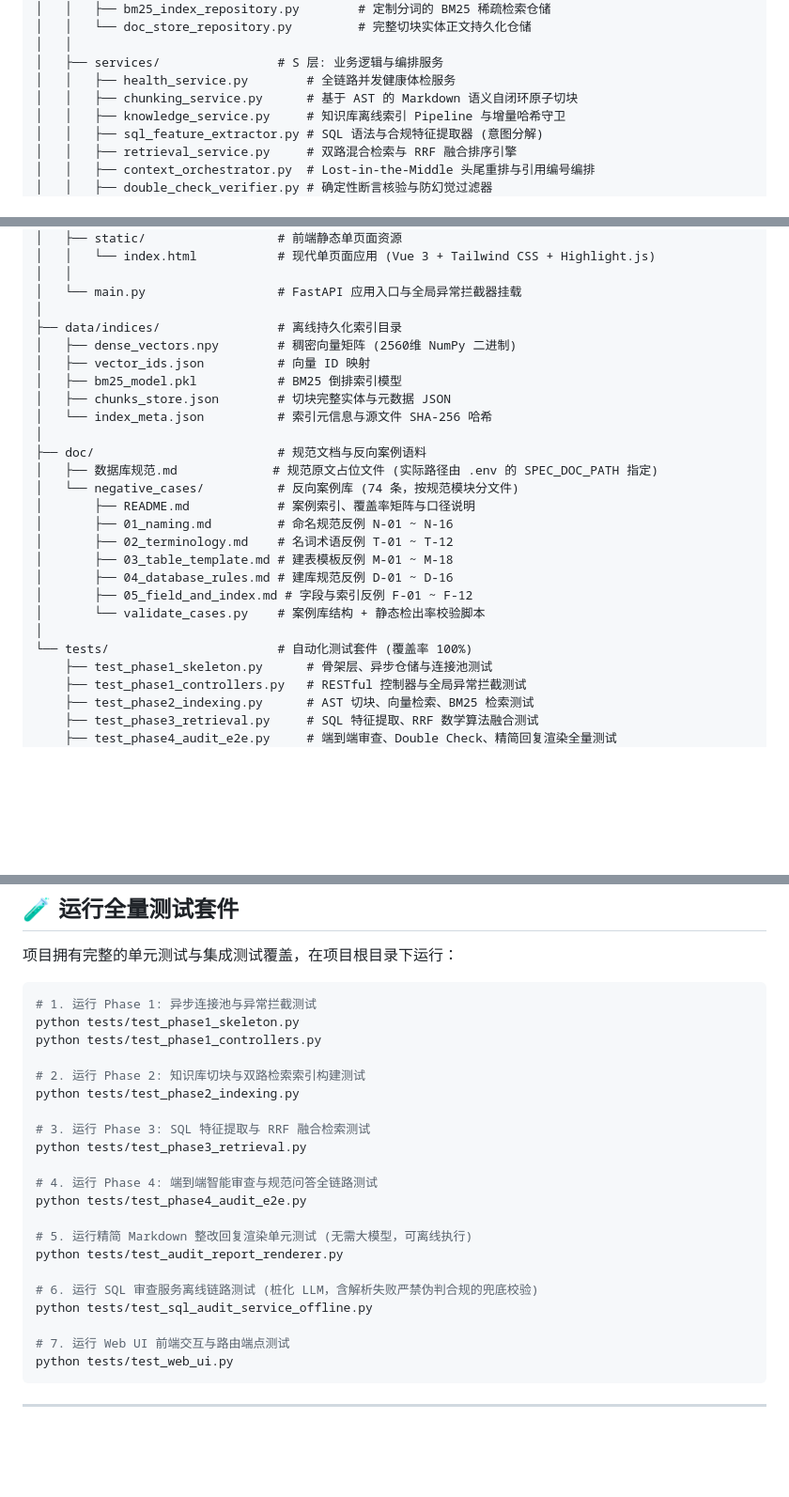
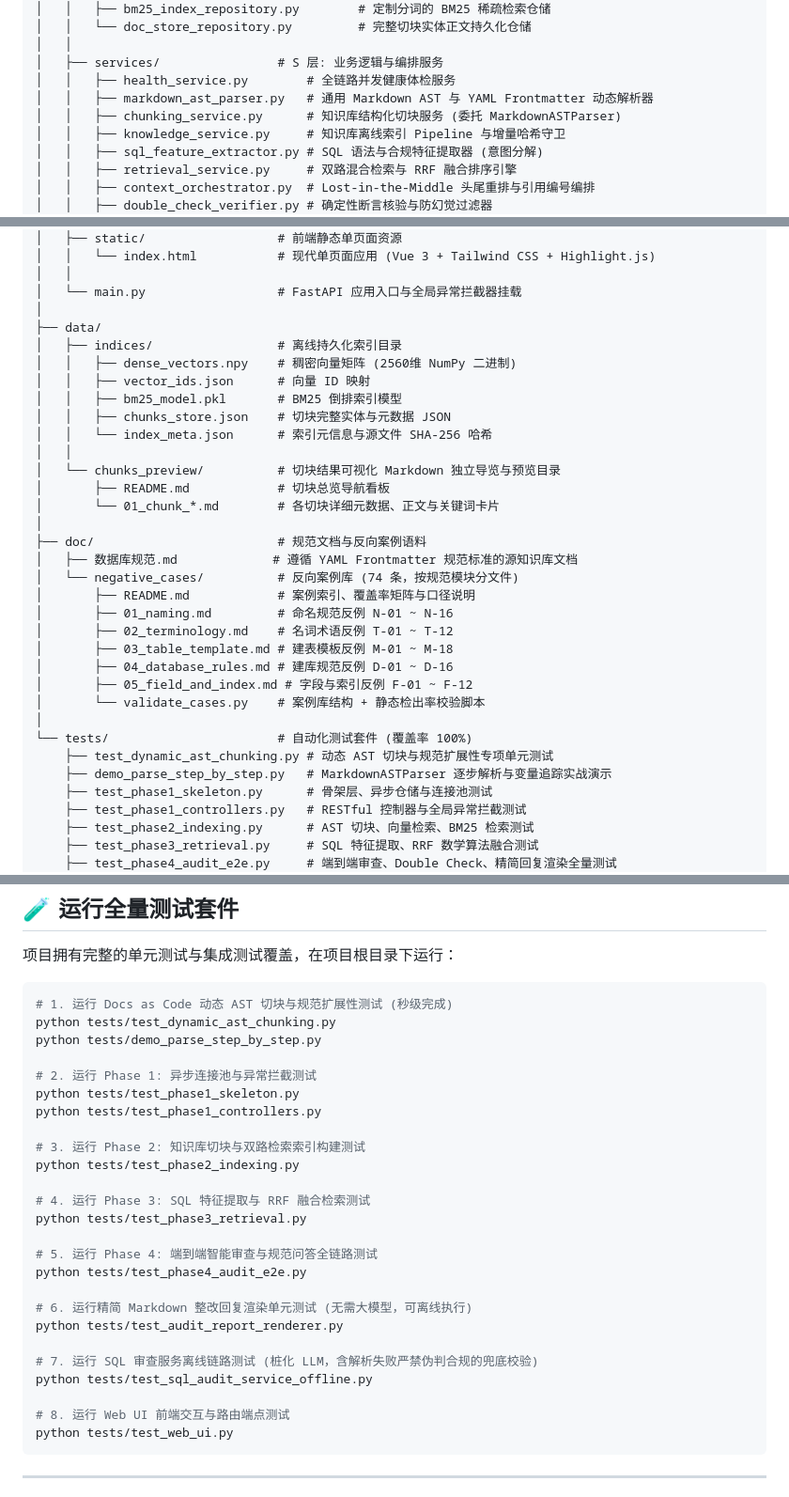
Before and after one commit to envoke506-hue/sql-checker-agent, a Markdown page: README.md, 3 parts joined by grey strips. Shown at 94% size. GitHub-like rendering; blank space fills up the shorter version.

Commit message:
docs: update README.md to reflect Docs as Code, generic AST parser, and dual representation

````diff
--- a/README.md
+++ b/README.md
@@ -86,7 +93,8 @@ sql-checker-agent/
 │   │
 │   ├── services/                # S 层: 业务逻辑与编排服务
 │   │   ├── health_service.py        # 全链路并发健康体检服务
-│   │   ├── chunking_service.py      # 基于 AST 的 Markdown 语义自闭环原子切块
+│   │   ├── markdown_ast_parser.py   # 通用 Markdown AST 与 YAML Frontmatter 动态解析器
+│   │   ├── chunking_service.py      # 知识库结构化切块服务 (委托 MarkdownASTParser)
 │   │   ├── knowledge_service.py     # 知识库离线索引 Pipeline 与增量哈希守卫
 │   │   ├── sql_feature_extractor.py # SQL 语法与合规特征提取器 (意图分解)
 │   │   ├── retrieval_service.py     # 双路混合检索与 RRF 融合排序引擎
@@ -108,15 +116,20 @@ sql-checker-agent/
 │   │
 │   └── main.py                  # FastAPI 应用入口与全局异常拦截器挂载
 │
-├── data/indices/                # 离线持久化索引目录
-│   ├── dense_vectors.npy        # 稠密向量矩阵 (2560维 NumPy 二进制)
-│   ├── vector_ids.json          # 向量 ID 映射
-│   ├── bm25_model.pkl           # BM25 倒排索引模型
-│   ├── chunks_store.json        # 切块完整实体与元数据 JSON
-│   └── index_meta.json          # 索引元信息与源文件 SHA-256 哈希
+├── data/
+│   ├── indices/                 # 离线持久化索引目录
+│   │   ├── dense_vectors.npy    # 稠密向量矩阵 (2560维 NumPy 二进制)
+│   │   ├── vector_ids.json      # 向量 ID 映射
+│   │   ├── bm25_model.pkl       # BM25 倒排索引模型
+│   │   ├── chunks_store.json    # 切块完整实体与元数据 JSON
+│   │   └── index_meta.json      # 索引元信息与源文件 SHA-256 哈希
+│   │
+│   └── chunks_preview/          # 切块结果可视化 Markdown 独立导览与预览目录
+│       ├── README.md            # 切块总览导航看板
+│       └── 01_chunk_*.md        # 各切块详细元数据、正文与关键词卡片
 │
 ├── doc/                         # 规范文档与反向案例语料
-│   ├── 数据库规范.md             # 规范原文占位文件 (实际路径由 .env 的 SPEC_DOC_PATH 指定)
+│   ├── 数据库规范.md             # 遵循 YAML Frontmatter 规范标准的源知识库文档
 │   └── negative_cases/          # 反向案例库 (74 条，按规范模块分文件)
 │       ├── README.md            # 案例索引、覆盖率矩阵与口径说明
 │       ├── 01_naming.md         # 命名规范反例 N-01 ~ N-16
@@ -127,6 +140,8 @@ sql-checker-agent/
 │       └── validate_cases.py    # 案例库结构 + 静态检出率校验脚本
 │
 └── tests/                       # 自动化测试套件 (覆盖率 100%)
+    ├── test_dynamic_ast_chunking.py # 动态 AST 切块与规范扩展性专项单元测试
+    ├── demo_parse_step_by_step.py   # MarkdownASTParser 逐步解析与变量追踪实战演示
     ├── test_phase1_skeleton.py      # 骨架层、异步仓储与连接池测试
     ├── test_phase1_controllers.py   # RESTful 控制器与全局异常拦截测试
     ├── test_phase2_indexing.py      # AST 切块、向量检索、BM25 检索测试
@@ -219,26 +234,30 @@ uvicorn app.main:app --host 0.0.0.0 --port 8000 --reload
 项目拥有完整的单元测试与集成测试覆盖，在项目根目录下运行：
 
 ```bash
-# 1. 运行 Phase 1: 异步连接池与异常拦截测试
+# 1. 运行 Docs as Code 动态 AST 切块与规范扩展性测试 (秒级完成)
+python tests/test_dynamic_ast_chunking.py
+python tests/demo_parse_step_by_step.py
+
+# 2. 运行 Phase 1: 异步连接池与异常拦截测试
 python tests/test_phase1_skeleton.py
 python tests/test_phase1_controllers.py
 
-# 2. 运行 Phase 2: 知识库切块与双路检索索引构建测试
+# 3. 运行 Phase 2: 知识库切块与双路检索索引构建测试
 python tests/test_phase2_indexing.py
 
-# 3. 运行 Phase 3: SQL 特征提取与 RRF 融合检索测试
+# 4. 运行 Phase 3: SQL 特征提取与 RRF 融合检索测试
 python tests/test_phase3_retrieval.py
 
-# 4. 运行 Phase 4: 端到端智能审查与规范问答全链路测试
+# 5. 运行 Phase 4: 端到端智能审查与规范问答全链路测试
 python tests/test_phase4_audit_e2e.py
 
-# 5. 运行精简 Markdown 整改回复渲染单元测试 (无需大模型，可离线执行)
+# 6. 运行精简 Markdown 整改回复渲染单元测试 (无需大模型，可离线执行)
 python tests/test_audit_report_renderer.py
 
-# 6. 运行 SQL 审查服务离线链路测试 (桩化 LLM，含解析失败严禁伪判合规的兜底校验)
+# 7. 运行 SQL 审查服务离线链路测试 (桩化 LLM，含解析失败严禁伪判合规的兜底校验)
 python tests/test_sql_audit_service_offline.py
 
-# 7. 运行 Web UI 前端交互与路由端点测试
+# 8. 运行 Web UI 前端交互与路由端点测试
 python tests/test_web_ui.py
 ```
 
````
Also changed, not shown: other parts of README.md (+11 -4 lines).
